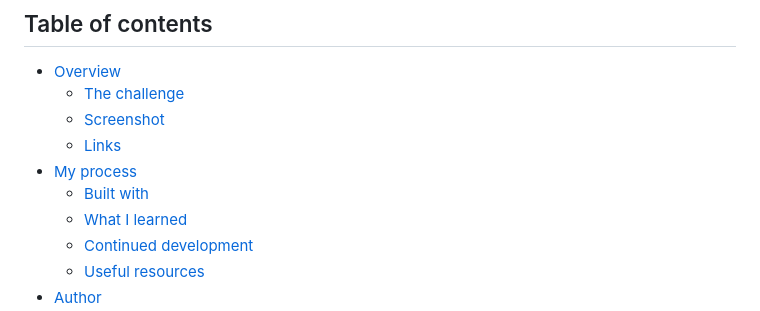
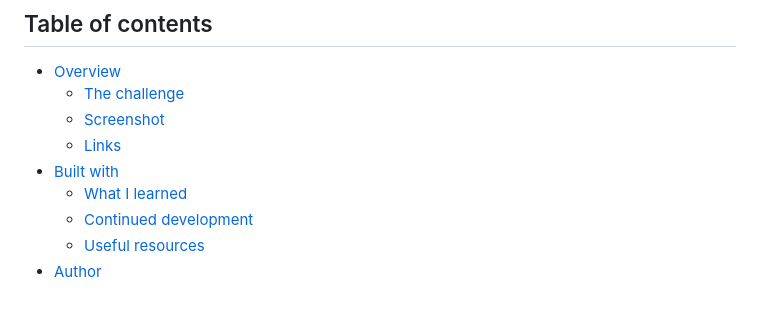
Before and after one commit to LetzC/nft-card, a Markdown page: README-template.md, the part around the change. GitHub-like rendering.

```diff
--- a/README-template.md
+++ b/README-template.md
@@ -8,8 +8,7 @@ This is a solution to the [NFT preview card component challenge on Frontend Ment
   - [The challenge](#the-challenge)
   - [Screenshot](#screenshot)
   - [Links](#links)
-- [My process](#my-process)
-  - [Built with](#built-with)
+- [Built with](#built-with)
   - [What I learned](#what-i-learned)
   - [Continued development](#continued-development)
   - [Useful resources](#useful-resources)
```
